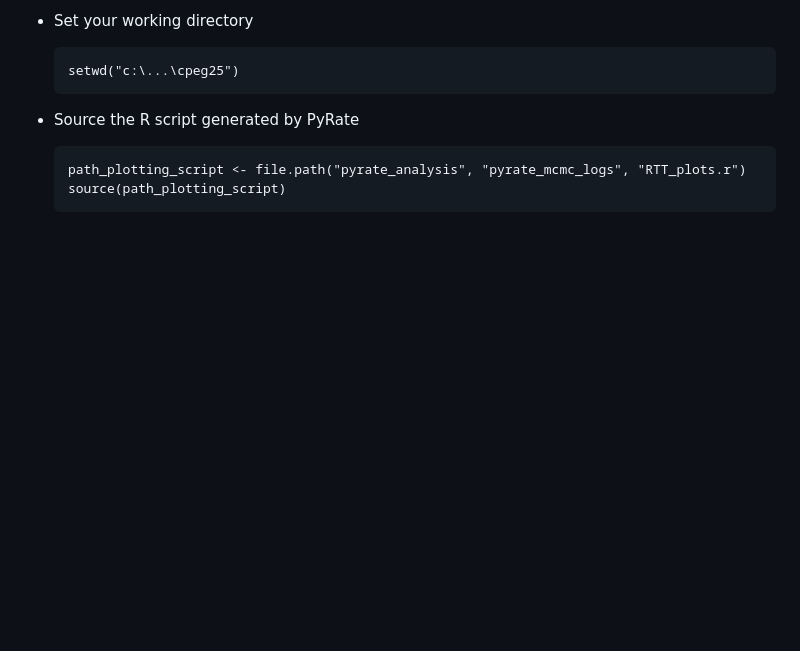
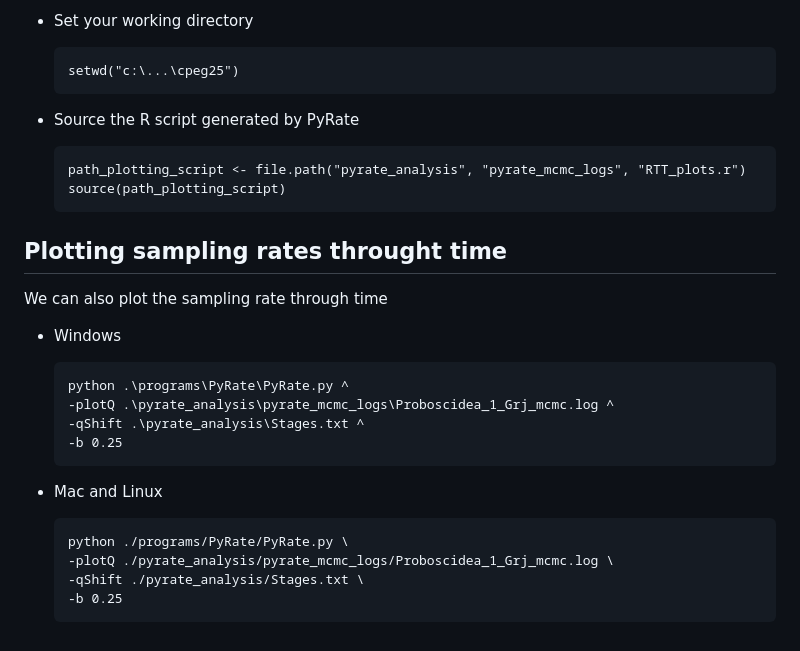
Before and after one commit to thauffe/cpeg25, a Markdown page: tutorials/PyRate/README.md, the part around the change. GitHub-like rendering; blank space fills up the shorter version.

Commit message:
sampling rate through time

````diff
--- a/tutorials/PyRate/README.md
+++ b/tutorials/PyRate/README.md
@@ -178,3 +178,26 @@ If you use Windows and an error message containing _Rscript.exe not found_ appea
     path_plotting_script <- file.path("pyrate_analysis", "pyrate_mcmc_logs", "RTT_plots.r")
     source(path_plotting_script)
     ```
+
+
+## Plotting sampling rates throught time
+
+We can also plot the sampling rate through time
+
+* Windows
+
+    ```
+    python .\programs\PyRate\PyRate.py ^
+    -plotQ .\pyrate_analysis\pyrate_mcmc_logs\Proboscidea_1_Grj_mcmc.log ^
+    -qShift .\pyrate_analysis\Stages.txt ^
+    -b 0.25
+    ```
+
+* Mac and Linux
+
+    ```
+    python ./programs/PyRate/PyRate.py \
+    -plotQ ./pyrate_analysis/pyrate_mcmc_logs/Proboscidea_1_Grj_mcmc.log \
+    -qShift ./pyrate_analysis/Stages.txt \
+    -b 0.25
+    ```
````
